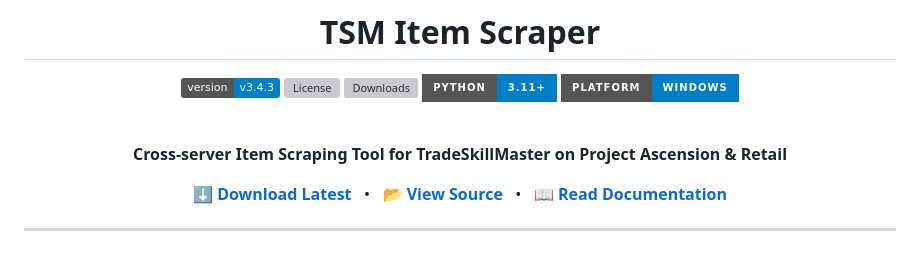
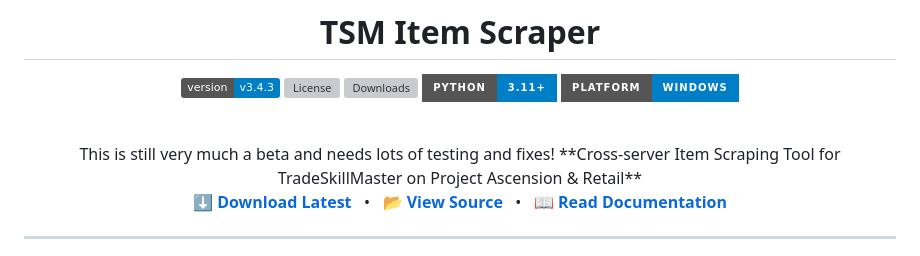
Before and after one commit to Xurkon/TSM-Scraper, a Markdown page: README.MD, the part around the change. Rendered like a GitHub page; badges without logos; grey boxes are pictures that could not be loaded.

```diff
--- a/README.MD
+++ b/README.MD
@@ -9,7 +9,7 @@
 ![Platform](https://img.shields.io/badge/PLATFORM-WINDOWS-blue?style=for-the-badge&logo=windows&logoColor=white)
 
 <br/>
-
+         This is still very much a beta and needs lots of testing and fixes!
 **Cross-server Item Scraping Tool for TradeSkillMaster on Project Ascension & Retail**
 
 [⬇ **Download Latest**](https://github.com/Xurkon/TSM-Scraper/releases/latest) &nbsp;&nbsp;•&nbsp;&nbsp; [📂 **View Source**](https://github.com/Xurkon/TSM-Scraper) &nbsp;&nbsp;•&nbsp;&nbsp; [📖 **Read Documentation**](https://xurkon.github.io/TSM-Scraper/)
```
